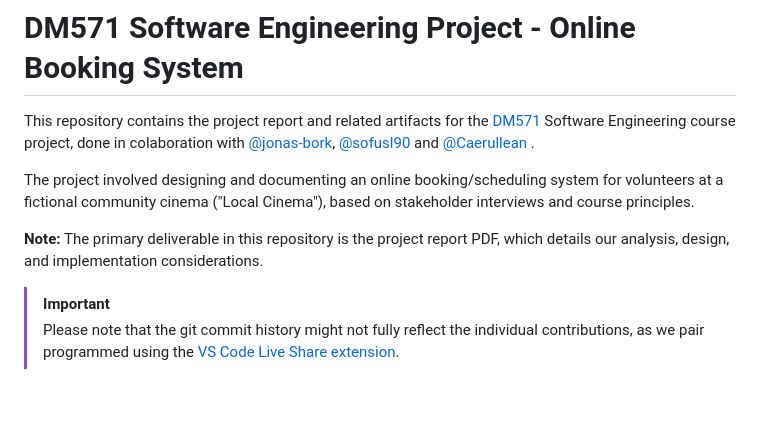
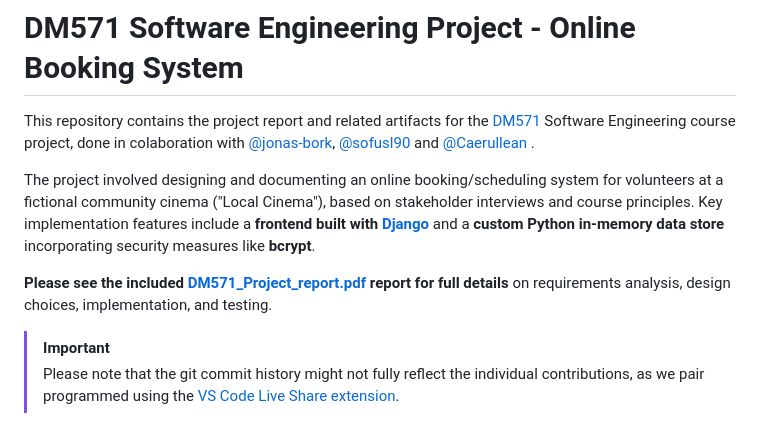
Before and after one commit to mikkn21/DM571Project, a Markdown page: README.MD, the part around the change. GitHub-like rendering; blank space fills up the shorter version.

```diff
--- a/README.MD
+++ b/README.MD
@@ -2,9 +2,9 @@
 
 This repository contains the project report and related artifacts for the [DM571](https://odin.sdu.dk/sitecore/index.php?a=fagbesk&id=136536&lang=en&listid=) Software Engineering course project, done in colaboration with [@jonas-bork](https://github.com/jonas-bork), [@sofusl90](https://github.com/sofusl90) and [@Caerullean ](https://github.com/Caerullean).
 
-The project involved designing and documenting an online booking/scheduling system for volunteers at a fictional community cinema ("Local Cinema"), based on stakeholder interviews and course principles.
+The project involved designing and documenting an online booking/scheduling system for volunteers at a fictional community cinema ("Local Cinema"), based on stakeholder interviews and course principles. Key implementation features include a **frontend built with [Django](https://www.djangoproject.com)** and a **custom Python in-memory data store** incorporating security measures like **bcrypt**.
 
-**Note:** The primary deliverable in this repository is the project report PDF, which details our analysis, design, and implementation considerations.
+**Please see the included [DM571_Project_report.pdf](assets/DM571_Project_report.pdf) report for full details** on requirements analysis, design choices, implementation, and testing.
 
 > [!IMPORTANT]
 > Please note that the git commit history might not fully reflect the individual contributions, as we pair programmed using the [VS Code Live Share extension](https://marketplace.visualstudio.com/items/?itemName=MS-vsliveshare.vsliveshare).
```
